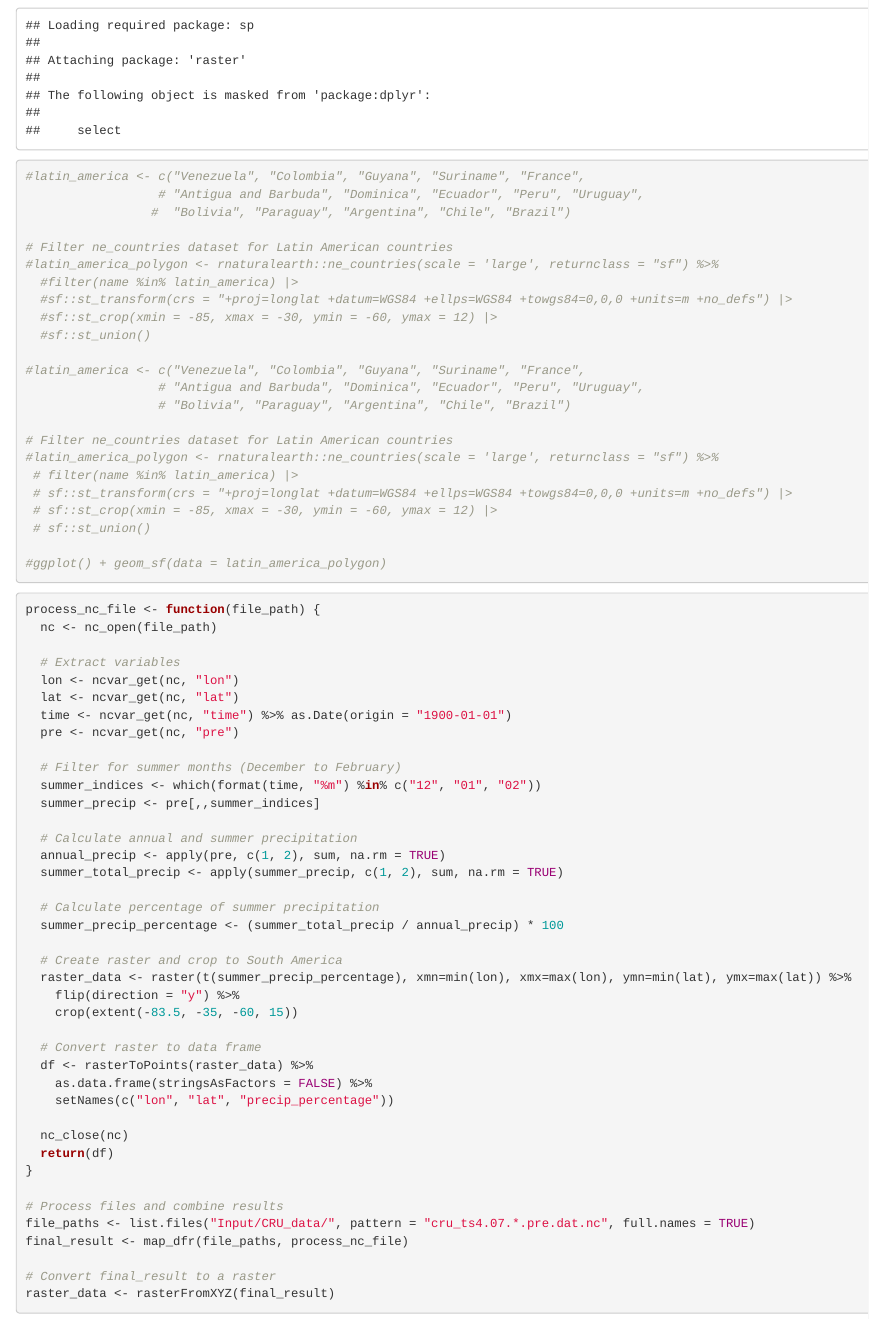
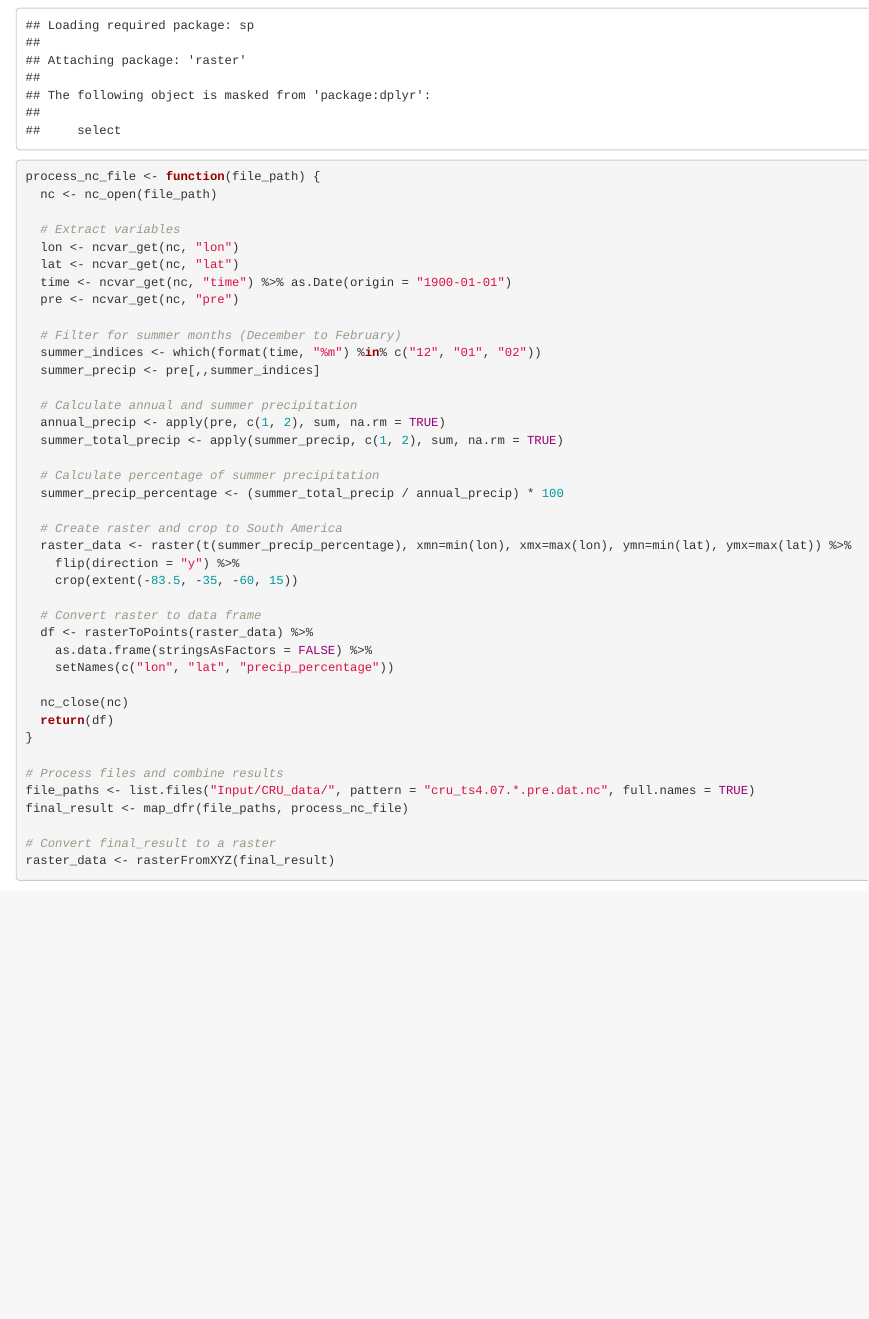
Before and after one commit to esmeraldacs/latam_climate_reconstruction, an R Markdown document (monsoon_polygon.Rmd): the page in a window 1100 px wide, from 530 px down. Rendered offline with R 4.5, knitr and Pandoc, with nearby package versions; some code elsewhere in the file could not run offline.

Commit message:
minor changes

````diff
--- a/monsoon_polygon.Rmd
+++ b/monsoon_polygon.Rmd
@@ -9,33 +9,6 @@ library(tidyverse)
 library(ncdf4)
 library(sf)
 library(raster)
-```
-
-
-```{r}
-#latin_america <- c("Venezuela", "Colombia", "Guyana", "Suriname", "France",
-                  # "Antigua and Barbuda", "Dominica", "Ecuador", "Peru", "Uruguay",
-                 #  "Bolivia", "Paraguay", "Argentina", "Chile", "Brazil")
-
-# Filter ne_countries dataset for Latin American countries
-#latin_america_polygon <- rnaturalearth::ne_countries(scale = 'large', returnclass = "sf") %>%
-  #filter(name %in% latin_america) |>
-  #sf::st_transform(crs = "+proj=longlat +datum=WGS84 +ellps=WGS84 +towgs84=0,0,0 +units=m +no_defs") |>
-  #sf::st_crop(xmin = -85, xmax = -30, ymin = -60, ymax = 12) |>
-  #sf::st_union()
-
-#latin_america <- c("Venezuela", "Colombia", "Guyana", "Suriname", "France",
-                  # "Antigua and Barbuda", "Dominica", "Ecuador", "Peru", "Uruguay",
-                  # "Bolivia", "Paraguay", "Argentina", "Chile", "Brazil")
-
-# Filter ne_countries dataset for Latin American countries
-#latin_america_polygon <- rnaturalearth::ne_countries(scale = 'large', returnclass = "sf") %>%
- # filter(name %in% latin_america) |>
- # sf::st_transform(crs = "+proj=longlat +datum=WGS84 +ellps=WGS84 +towgs84=0,0,0 +units=m +no_defs") |>
- # sf::st_crop(xmin = -85, xmax = -30, ymin = -60, ymax = 12) |>
- # sf::st_union()
-
-#ggplot() + geom_sf(data = latin_america_polygon)
 ```
 
 
````
